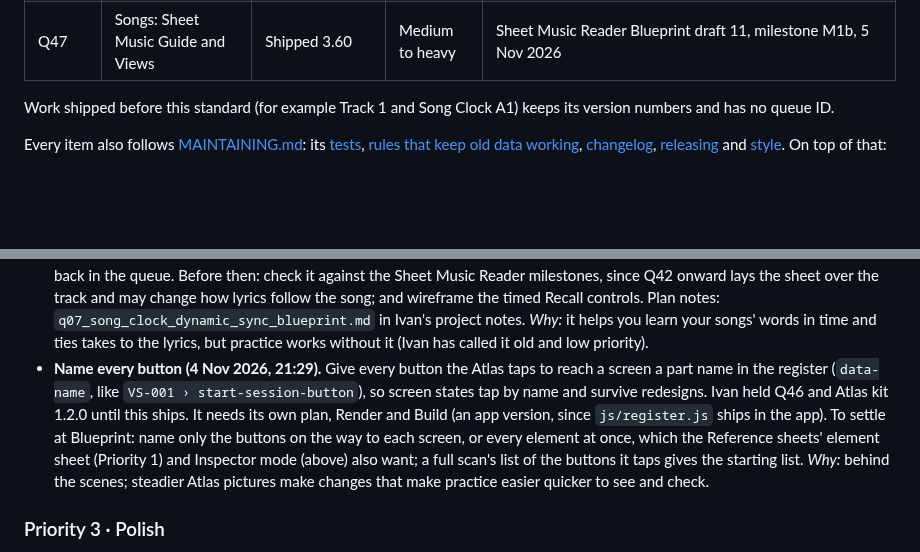
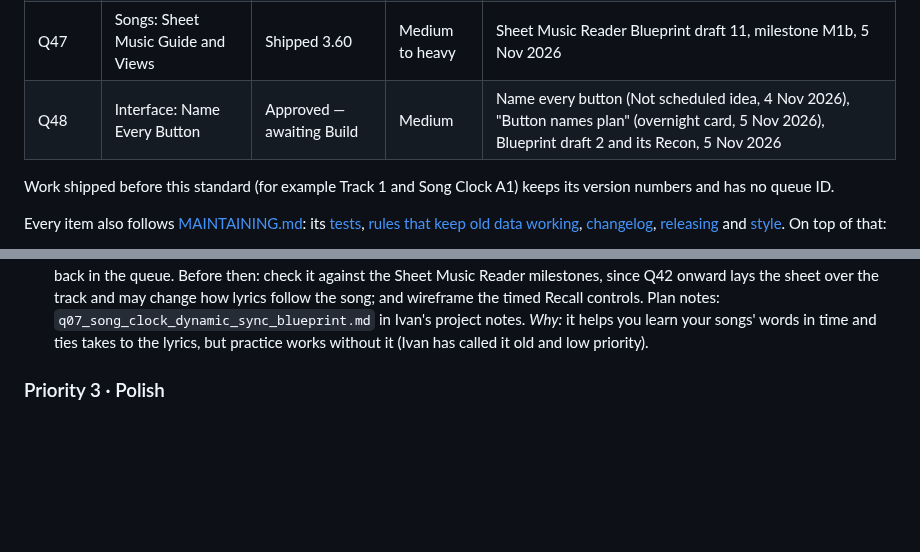
Before and after one commit to imperialfox/Vocal-Sessions, a Markdown page: RENDER_QUEUE.md, 2 parts joined by grey strips. Drawn GitHub-style; blank space fills up the shorter version.

```diff
--- a/RENDER_QUEUE.md
+++ b/RENDER_QUEUE.md
@@ -72,6 +72,7 @@ Every ID with its **Status** (`Awaiting Render`, `Approved — awaiting Build`,
 | Q45 | Interface: Kit Top Bar and Search | Shipped 3.59 | Medium | The same review's 5b to 5e: the top blur over the bar's buttons, Today's title on kit part 3, the top bar and soft edge on kit parts 2 and 51, search at the bottom on kit part 6, 4 Nov 2026 |
 | Q46 | Atlas: Screen States | Approved — awaiting Build | Light to medium | Atlas capture speed-up, "Atlas screen states and fast pictures" Blueprint piece B, layers 1 and 2 of the capture Recon, 4 Nov 2026 |
 | Q47 | Songs: Sheet Music Guide and Views | Shipped 3.60 | Medium to heavy | Sheet Music Reader Blueprint draft 11, milestone M1b, 5 Nov 2026 |
+| Q48 | Interface: Name Every Button | Approved — awaiting Build | Medium | Name every button (Not scheduled idea, 4 Nov 2026), "Button names plan" (overnight card, 5 Nov 2026), Blueprint draft 2 and its Recon, 5 Nov 2026 |
 
 Work shipped before this standard (for example Track 1 and Song Clock A1) keeps its version numbers and has no queue ID.
 
@@ -165,8 +184,6 @@ Each idea has its priority, the date it was added and a *Why* line. New ideas go
   *Why:* behind the scenes; pointing at any part by name makes changes that make practice easier quicker to ask for and check.
 - **Q07 · Song Clock: Dynamic Sync (queued 16 Oct 2026; rescoped 31 Oct; moved here 4 Nov 2026, 16:23, Ivan).** Recall and recording follow the song's track. With the track playing, hidden words reveal just after their moment passes, at the current Recall level; starting play-along no longer switches Recall to Practise; recording a section keeps play-along going (with Q16's headphones default); a take recorded over the track saves its place in the song, plus speed and loop, and its lyrics move along on playback. Ivan's accepted defaults (31 Oct 2026): session takes over the track remember their place too, slowed or looping takes keep speed and loop, no punch-in during paced Recall. It keeps the ID Q07, so it needs a fresh **Render** (not a new number) to go back in the queue. Before then: check it against the Sheet Music Reader milestones, since Q42 onward lays the sheet over the track and may change how lyrics follow the song; and wireframe the timed Recall controls. Plan notes: `q07_song_clock_dynamic_sync_blueprint.md` in Ivan's project notes.
   *Why:* it helps you learn your songs' words in time and ties takes to the lyrics, but practice works without it (Ivan has called it old and low priority).
-- **Name every button (4 Nov 2026, 21:29).** Give every button the Atlas taps to reach a screen a part name in the register (`data-name`, like `VS-001 › start-session-button`), so screen states tap by name and survive redesigns. Ivan held Q46 and Atlas kit 1.2.0 until this ships. It needs its own plan, Render and Build (an app version, since `js/register.js` ships in the app). To settle at Blueprint: name only the buttons on the way to each screen, or every element at once, which the Reference sheets' element sheet (Priority 1) and Inspector mode (above) also want; a full scan's list of the buttons it taps gives the starting list.
-  *Why:* behind the scenes; steadier Atlas pictures make changes that make practice easier quicker to see and check.
 
 ### Priority 3 · Polish
 
```
Also changed, not shown: other parts of RENDER_QUEUE.md (+24 -6 lines).
